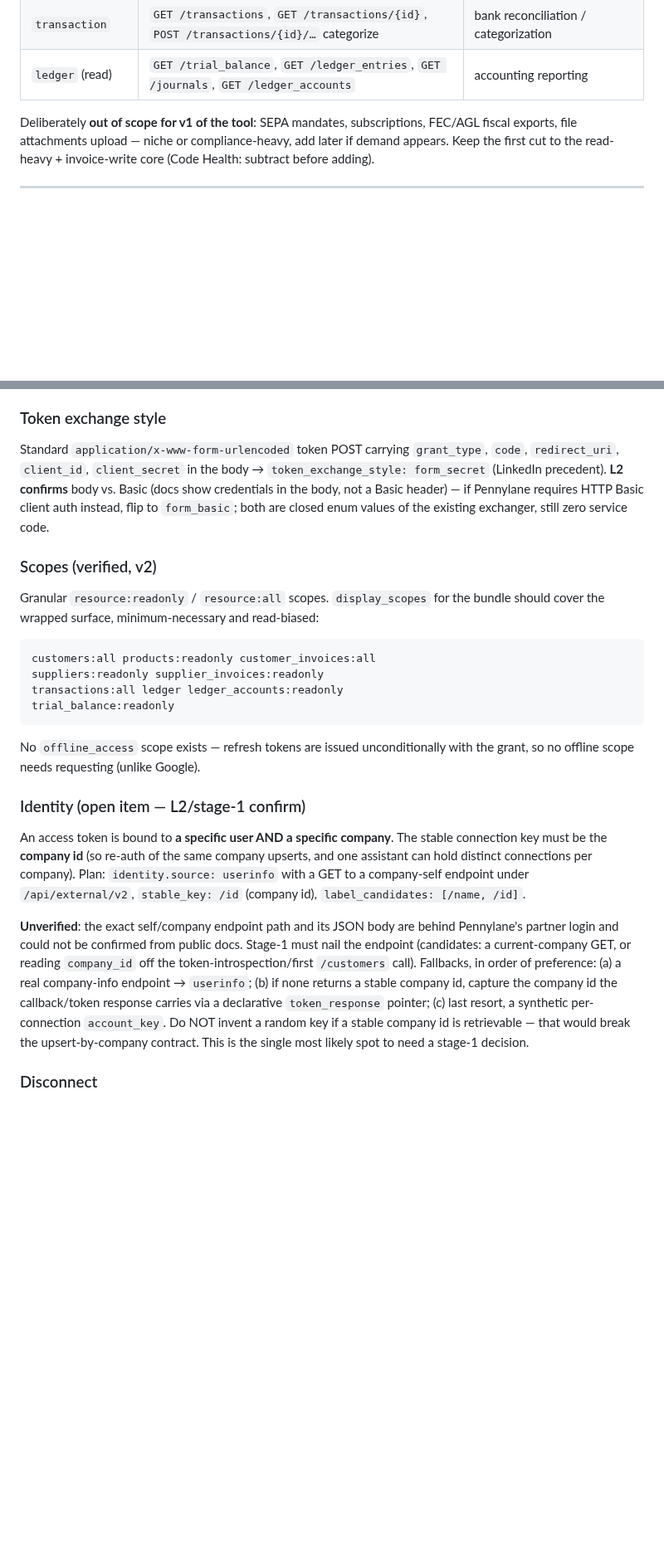
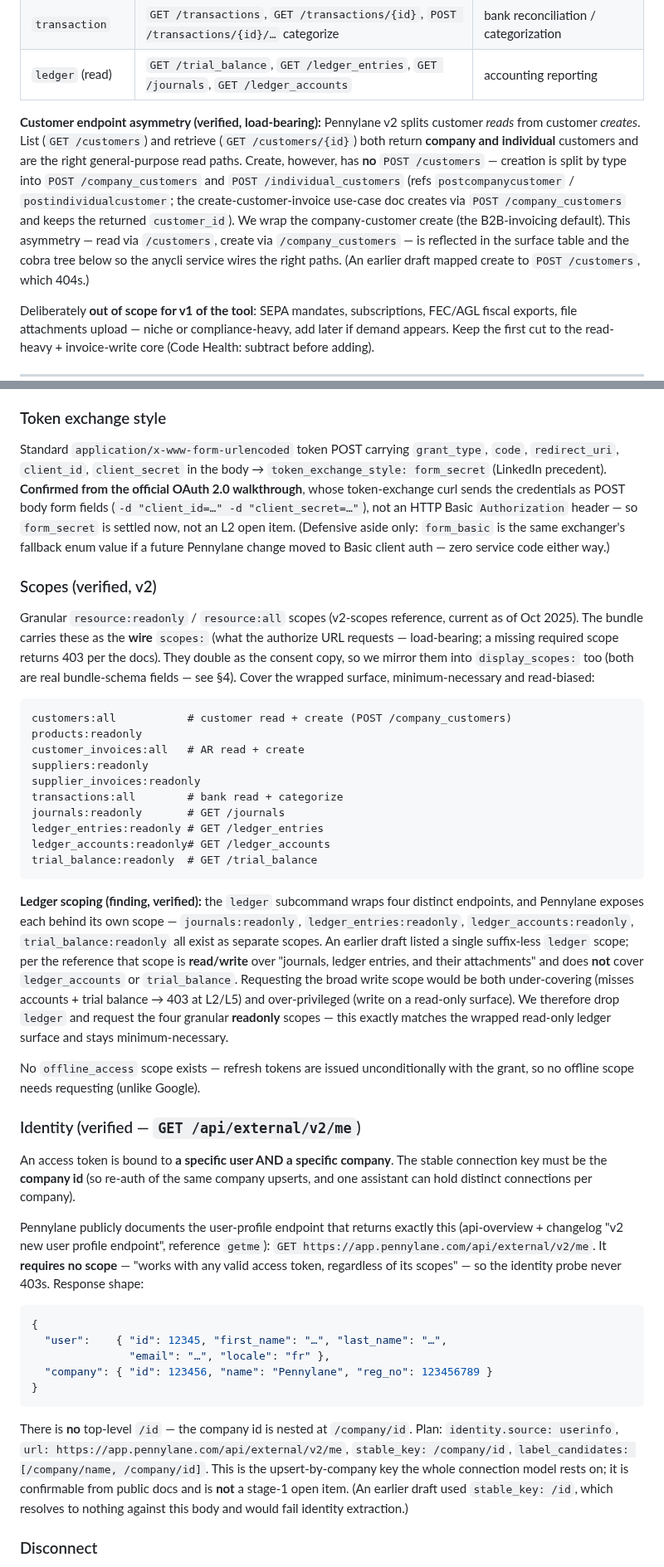
Before and after one commit to heliohq/anycli, a Markdown page: DESIGN.md, 2 parts joined by grey strips. Shown at 83% size. GitHub-like rendering; blank space fills up the shorter version.

````diff
--- a/DESIGN.md
+++ b/DESIGN.md
@@ -50,6 +50,19 @@ Base: `https://app.pennylane.com/api/external/v2`. Bearer token in
 | `product` | `GET /products`, `GET /products/{id}` | invoice line items |
 | `transaction` | `GET /transactions`, `GET /transactions/{id}`, `POST /transactions/{id}/…` categorize | bank reconciliation / categorization |
 | `ledger` (read) | `GET /trial_balance`, `GET /ledger_entries`, `GET /journals`, `GET /ledger_accounts` | accounting reporting |
+
+**Customer endpoint asymmetry (verified, load-bearing):** Pennylane v2 splits
+customer *reads* from customer *creates*. List (`GET /customers`) and retrieve
+(`GET /customers/{id}`) both return **company and individual** customers and are
+the right general-purpose read paths. Create, however, has **no** `POST
+/customers` — creation is split by type into `POST /company_customers` and `POST
+/individual_customers` (refs `postcompanycustomer` / `postindividualcustomer`;
+the create-customer-invoice use-case doc creates via `POST /company_customers`
+and keeps the returned `customer_id`). We wrap the company-customer create (the
+B2B-invoicing default). This asymmetry — read via `/customers`, create via
+`/company_customers` — is reflected in the surface table and the cobra tree
+below so the anycli service wires the right paths. (An earlier draft mapped
+create to `POST /customers`, which 404s.)
 
 Deliberately **out of scope for v1 of the tool**: SEPA mandates,
 subscriptions, FEC/AGL fiscal exports, file attachments upload — niche or
@@ -150,45 +166,78 @@ silent adapter.
 
 Standard `application/x-www-form-urlencoded` token POST carrying `grant_type`,
 `code`, `redirect_uri`, `client_id`, `client_secret` in the body →
-`token_exchange_style: form_secret` (LinkedIn precedent). **L2 confirms** body
-vs. Basic (docs show credentials in the body, not a Basic header) — if
-Pennylane requires HTTP Basic client auth instead, flip to `form_basic`; both
-are closed enum values of the existing exchanger, still zero service code.
+`token_exchange_style: form_secret` (LinkedIn precedent). **Confirmed from the
+official OAuth 2.0 walkthrough**, whose token-exchange curl sends the credentials
+as POST body form fields (`-d "client_id=…" -d "client_secret=…"`), not an HTTP
+Basic `Authorization` header — so `form_secret` is settled now, not an L2 open
+item. (Defensive aside only: `form_basic` is the same exchanger's fallback enum
+value if a future Pennylane change moved to Basic client auth — zero service
+code either way.)
 
 ### Scopes (verified, v2)
 
-Granular `resource:readonly` / `resource:all` scopes. `display_scopes` for the
-bundle should cover the wrapped surface, minimum-necessary and read-biased:
+Granular `resource:readonly` / `resource:all` scopes (v2-scopes reference,
+current as of Oct 2025). The bundle carries these as the **wire** `scopes:` (what
+the authorize URL requests — load-bearing; a missing required scope returns 403
+per the docs). They double as the consent copy, so we mirror them into
+`display_scopes:` too (both are real bundle-schema fields — see §4). Cover the
+wrapped surface, minimum-necessary and read-biased:
 
 ```
-customers:all products:readonly customer_invoices:all
-suppliers:readonly supplier_invoices:readonly
-transactions:all ledger ledger_accounts:readonly
-trial_balance:readonly
+customers:all           # customer read + create (POST /company_customers)
+products:readonly
+customer_invoices:all   # AR read + create
+suppliers:readonly
+supplier_invoices:readonly
+transactions:all        # bank read + categorize
+journals:readonly       # GET /journals
+ledger_entries:readonly # GET /ledger_entries
+ledger_accounts:readonly# GET /ledger_accounts
+trial_balance:readonly  # GET /trial_balance
 ```
+
+**Ledger scoping (finding, verified):** the `ledger` subcommand wraps four
+distinct endpoints, and Pennylane exposes each behind its own scope —
+`journals:readonly`, `ledger_entries:readonly`, `ledger_accounts:readonly`,
+`trial_balance:readonly` all exist as separate scopes. An earlier draft listed a
+single suffix-less `ledger` scope; per the reference that scope is **read/write**
+over "journals, ledger entries, and their attachments" and does **not** cover
+`ledger_accounts` or `trial_balance`. Requesting the broad write scope would be
+both under-covering (misses accounts + trial balance → 403 at L2/L5) and
+over-privileged (write on a read-only surface). We therefore drop `ledger` and
+request the four granular **readonly** scopes — this exactly matches the wrapped
+read-only ledger surface and stays minimum-necessary.
 
 No `offline_access` scope exists — refresh tokens are issued unconditionally
 with the grant, so no offline scope needs requesting (unlike Google).
 
-### Identity (open item — L2/stage-1 confirm)
+### Identity (verified — `GET /api/external/v2/me`)
 
 An access token is bound to **a specific user AND a specific company**. The
 stable connection key must be the **company id** (so re-auth of the same
 company upserts, and one assistant can hold distinct connections per company).
-Plan: `identity.source: userinfo` with a GET to a company-self endpoint under
-`/api/external/v2`, `stable_key: /id` (company id), `label_candidates:
-[/name, /id]`.
 
-**Unverified**: the exact self/company endpoint path and its JSON body are
-behind Pennylane's partner login and could not be confirmed from public docs.
-Stage-1 must nail the endpoint (candidates: a current-company GET, or reading
-`company_id` off the token-introspection/first `/customers` call). Fallbacks,
-in order of preference: (a) a real company-info endpoint → `userinfo`; (b) if
-none returns a stable company id, capture the company id the callback/token
-response carries via a declarative `token_response` pointer; (c) last resort,
-a synthetic per-connection `account_key`. Do NOT invent a random key if a
-stable company id is retrievable — that would break the upsert-by-company
-contract. This is the single most likely spot to need a stage-1 decision.
+Pennylane publicly documents the user-profile endpoint that returns exactly
+this (api-overview + changelog "v2 new user profile endpoint", reference
+`getme`): `GET https://app.pennylane.com/api/external/v2/me`. It **requires no
+scope** — "works with any valid access token, regardless of its scopes" — so the
+identity probe never 403s. Response shape:
+
+```json
+{
+  "user":    { "id": 12345, "first_name": "…", "last_name": "…",
+               "email": "…", "locale": "fr" },
+  "company": { "id": 123456, "name": "Pennylane", "reg_no": 123456789 }
+}
+```
+
+There is **no** top-level `/id` — the company id is nested at `/company/id`.
+Plan: `identity.source: userinfo`, `url:
+https://app.pennylane.com/api/external/v2/me`, `stable_key: /company/id`,
+`label_candidates: [/company/name, /company/id]`. This is the upsert-by-company
+key the whole connection model rests on; it is confirmable from public docs and
+is **not** a stage-1 open item. (An earlier draft used `stable_key: /id`, which
+resolves to nothing against this body and would fail identity extraction.)
 
 ### Disconnect
 
````
Also changed, not shown: other parts of DESIGN.md (+50 -15 lines).
